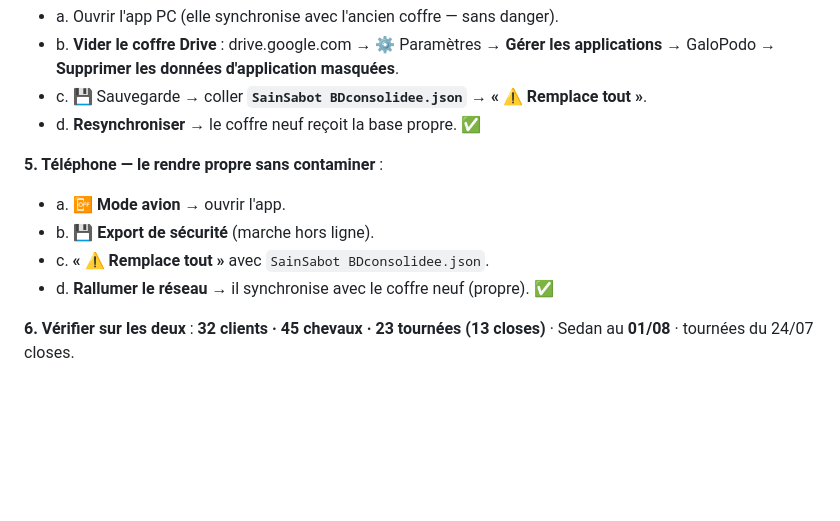
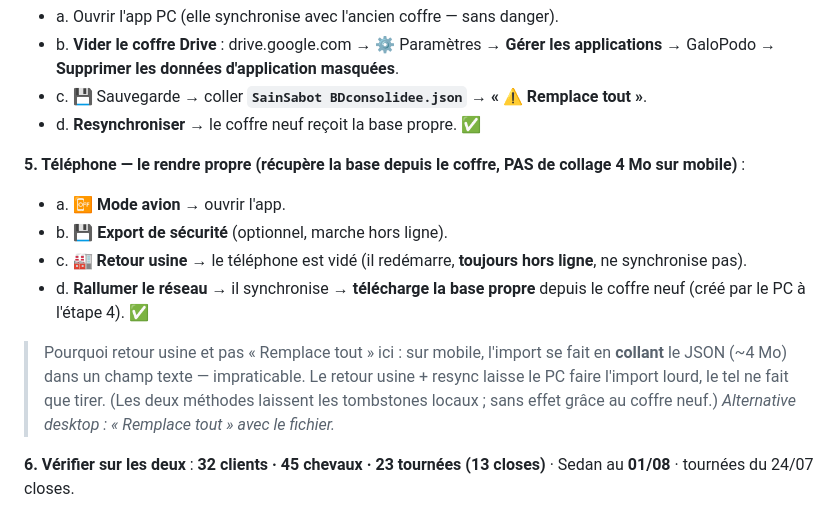
Before and after one commit to pmrflightclub-afk/Distribution-GaloPodo, a Markdown page: RESET-base-propre.md, the part around the change. Rendered like a GitHub page; blank space fills up the shorter version.

Commit message:
docs(galopodo): reset téléphone via retour usine + resync (pas de collage 4 Mo mobile)
L'import mobile se fait par collage dans un textarea → impraticable pour un
fichier ~4 Mo. Corrige l'étape 5 : téléphone en mode avion → retour usine →
resync (télécharge la base propre du coffre créé par le PC). Les deux méthodes
laissent les tombstones locaux (sans effet grâce au coffre neuf).

Co-Authored-By: Claude Opus 4.8 (1M context) <noreply@anthropic.com>

```diff
--- a/RESET-base-propre.md
+++ b/RESET-base-propre.md
@@ -33,11 +33,15 @@
    - c. 💾 Sauvegarde → coller **`SainSabot BDconsolidee.json`** → **« ⚠ Remplace tout »**.
    - d. **Resynchroniser** → le coffre neuf reçoit la base propre. ✅
 
-**5. Téléphone — le rendre propre sans contaminer** :
+**5. Téléphone — le rendre propre (récupère la base depuis le coffre, PAS de collage 4 Mo sur mobile)** :
    - a. **📴 Mode avion** → ouvrir l'app.
-   - b. 💾 **Export de sécurité** (marche hors ligne).
-   - c. **« ⚠ Remplace tout »** avec `SainSabot BDconsolidee.json`.
-   - d. **Rallumer le réseau** → il synchronise avec le coffre neuf (propre). ✅
+   - b. 💾 **Export de sécurité** (optionnel, marche hors ligne).
+   - c. **🏭 Retour usine** → le téléphone est vidé (il redémarre, **toujours hors ligne**, ne synchronise pas).
+   - d. **Rallumer le réseau** → il synchronise → **télécharge la base propre** depuis le coffre neuf (créé par le PC à l'étape 4). ✅
+
+   > Pourquoi retour usine et pas « Remplace tout » ici : sur mobile, l'import se fait en **collant** le JSON (~4 Mo)
+   > dans un champ texte — impraticable. Le retour usine + resync laisse le PC faire l'import lourd, le tel ne fait que tirer.
+   > (Les deux méthodes laissent les tombstones locaux ; sans effet grâce au coffre neuf.) *Alternative desktop : « Remplace tout » avec le fichier.*
 
 **6. Vérifier sur les deux** : **32 clients · 45 chevaux · 23 tournées (13 closes)** · Sedan au **01/08** · tournées du 24/07 closes.
 
```
